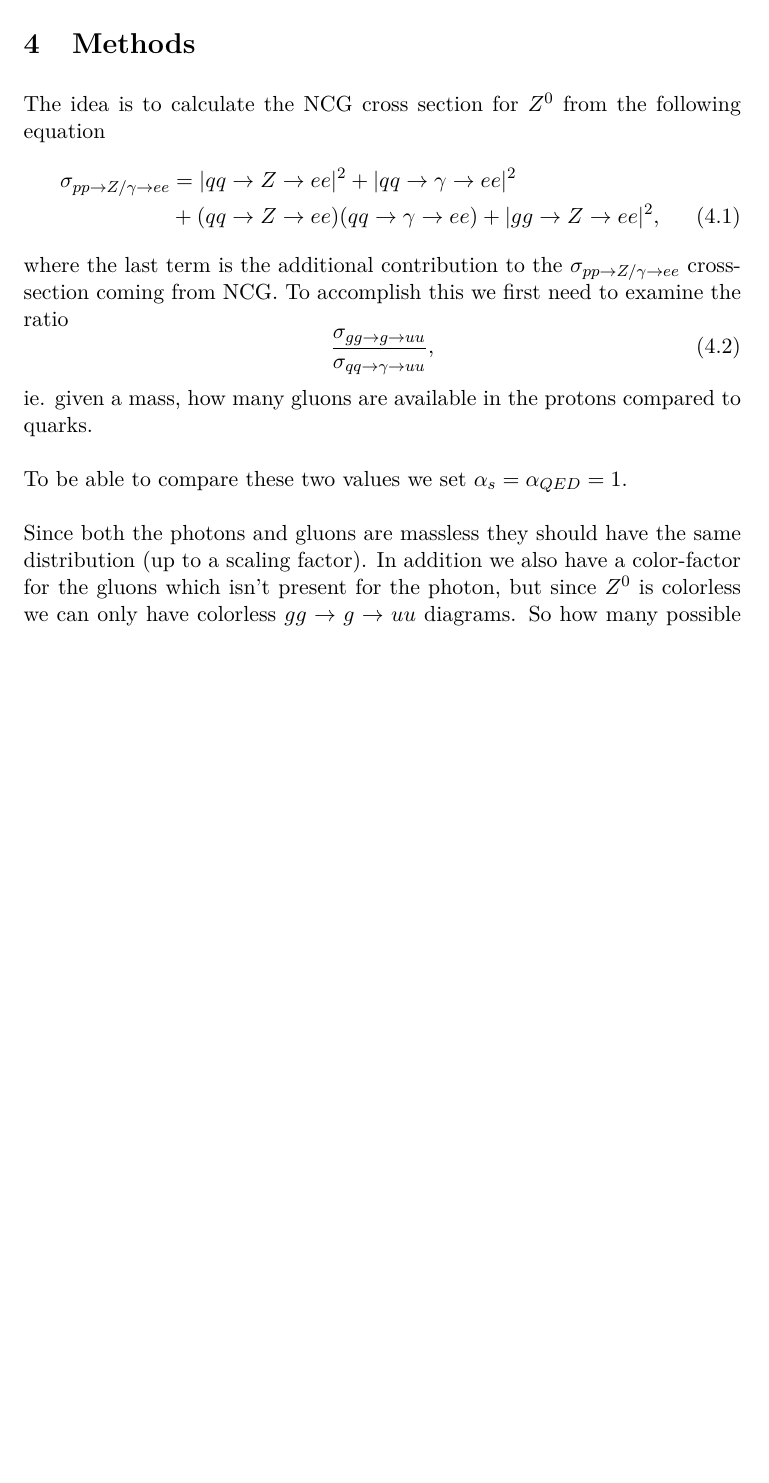
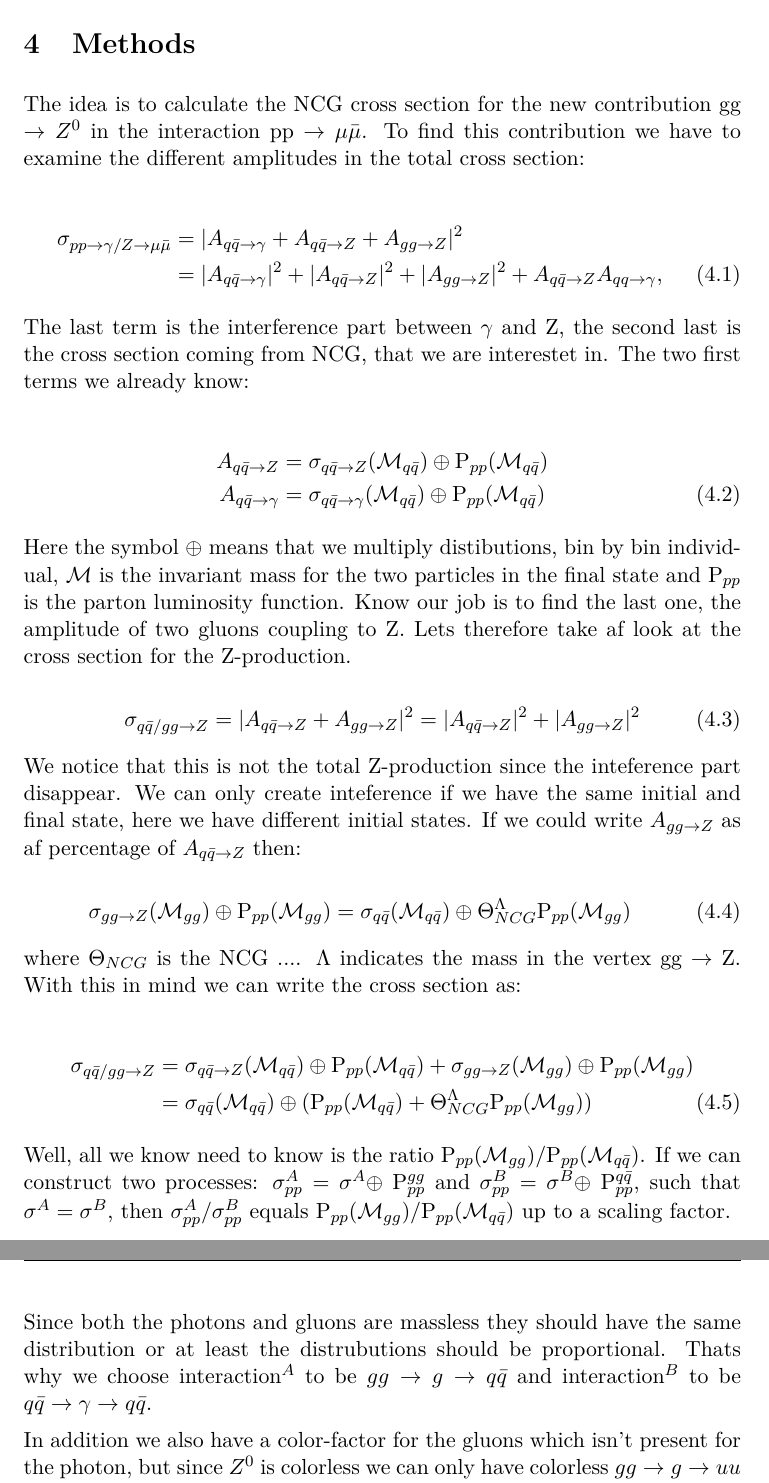
Before and after one commit to askielboe/git_bachelor_ncg, a LaTeX paper (latex/main.tex, which reads latex/methods.tex): part of page 13 of 17 before the commit and two parts of pages 13 and 14 of 18 after it, the two joined at a grey line, cut so that both start at the same text, the shorter picture padded with empty space. Compiled offline with pdfLaTeX.

Commit message:
har skrevet en masse til i methods, hele Jørgens smørre..

```diff
--- a/latex/methods.tex
+++ b/latex/methods.tex
@@ -1,18 +1,44 @@
 \section{Methods}
-The idea is to calculate the NCG cross section for $Z^0$ from the following equation
+The idea is to calculate the NCG cross section for the new contribution gg $\rightarrow Z^0$ in the interaction pp $\rightarrow \mu \bar \mu$. To find this contribution we have to examine the different amplitudes in the total cross section:
+
 \begin{align}
-	\sigma_{pp \rightarrow Z / \gamma \rightarrow ee} &= |qq \rightarrow Z \rightarrow ee|^2 + |qq \rightarrow \gamma \rightarrow ee|^2 \nonumber \\
-	&+ (qq \rightarrow Z \rightarrow ee)(qq \rightarrow \gamma \rightarrow ee) + |gg \rightarrow Z \rightarrow ee|^2,
+\sigma_{pp \rightarrow \gamma/ Z \rightarrow \mu \bar \mu} &= |A_{q \bar q \rightarrow \gamma} + A_{q \bar q \rightarrow Z} + A_{gg \rightarrow Z}|^{2} \nonumber \\
+&= |A_{q \bar q \rightarrow \gamma}|^{2} + |A_{q \bar q \rightarrow Z}|^ {2} + |A_{gg \rightarrow Z}|^{2} + A_{q \bar q \rightarrow Z }A_{qq \rightarrow \gamma},
 \end{align}
-where the last term is the additional contribution to the $\sigma_{pp \rightarrow Z / \gamma \rightarrow ee}$ cross-section coming from NCG. To accomplish this we first need to examine the ratio
-\begin{equation} \label{eq:g-gamma-ratio}
-	\frac{\sigma_{gg \rightarrow g \rightarrow uu}}{\sigma_{qq \rightarrow \gamma \rightarrow uu}},
+
+The last term is the interference part between $\gamma$ and Z, the second last is the cross section coming from NCG, that we are interestet in. The two first terms we already know:
+
+\begin{align}
+A_{q \bar q \rightarrow Z} &= \sigma_{q \bar q \rightarrow Z} (\mathcal{M}_{q \bar q}) \oplus \textrm{P}_{pp}(\mathcal{M}_{q \bar q}) \nonumber \\
+A_{q \bar q \rightarrow \gamma} &= \sigma_{q \bar q \rightarrow  \gamma}( \mathcal{M}_{q \bar q}) \oplus \textrm{P}_{pp}(\mathcal{M}_{q \bar q})
+\end{align}
+
+Here the symbol $\oplus$ means that we multiply distibutions, bin by bin individual, $\mathcal{M}$ is the invariant mass for the two particles in the final state and P$_{pp}$ is the parton luminosity function. Know our job is to find the last one, the amplitude of two gluons coupling to Z. Lets therefore take af look at the cross section for the Z-production.
+
+\begin{equation}
+\sigma_{q \bar q/gg \rightarrow Z} = |A_{q \bar q \rightarrow Z} + A_{gg \rightarrow Z}|^{2}=|A_{q \bar q \rightarrow Z}|^{2}+|A_{gg \rightarrow Z}|^{2}
 \end{equation}
-ie. given a mass, how many gluons are available in the protons compared to quarks.
-\\ \\
-To be able to compare these two values we set $\alpha_s = \alpha_{QED} = 1$.
-\\ \\
-Since both the photons and gluons are massless they should have the same distribution (up to a scaling factor). In addition we also have a color-factor for the gluons which isn't present for the photon, but since $Z^0$ is colorless we can only have colorless $gg \rightarrow g \rightarrow uu$ diagrams. So how many possible diagrams are there?
+
+We notice that this is not the total Z-production since the inteference part disappear. We can only create inteference if we have the same initial and final state, here we have different initial states. If we could write $A_{gg \rightarrow Z}$ as af percentage of $A_{q \bar q \rightarrow Z}$ then:
+
+\begin{equation}
+\sigma_{gg\rightarrow Z} (\mathcal{M}_{gg}) \oplus \textrm{P}_{pp}(\mathcal{M}_{gg})=\sigma_{q \bar q}(\mathcal{M}_{q \bar q}) \oplus \Theta_{NCG}^{\Lambda}\textrm{P}_{pp}(\mathcal{M}_{gg})
+\end{equation}
+
+where $\Theta_{NCG}$ is the NCG .... $\Lambda$ indicates the mass in the vertex gg $\rightarrow$ Z. With this in mind we can write the cross section as:
+
+\begin{align}
+\sigma_{q \bar q/gg \rightarrow Z} &= \sigma_{q \bar q \rightarrow Z} (\mathcal{M}_{q \bar q}) \oplus \textrm{P}_{pp}(\mathcal{M}_{q \bar q})+ \sigma_{gg\rightarrow Z} (\mathcal{M}_{gg}) \oplus \textrm{P}_{pp}(\mathcal{M}_{gg})\nonumber \\
+&= \sigma_{q \bar q}(\mathcal{M}_{q \bar q}) \oplus (\textrm{P}_{pp}(\mathcal{M}_{q \bar q})+\Theta_{NCG}^{\Lambda}\textrm{P}_{pp}(\mathcal{M}_{gg}))
+\end{align}
+
+Well, all we know need to know is the ratio P$_{pp}(\mathcal{M}_{gg})$/P$_{pp}(\mathcal{M}_{q \bar q})$. If we can construct two processes: $\sigma_{pp}^{A}=\sigma^{A} \oplus$ P$_{pp}^{gg}$ and $\sigma_{pp}^{B}=\sigma^{B} \oplus$ P$_{pp}^{q \bar q}$, such that $\sigma^{A}=\sigma^{B}$, then $\sigma_{pp}^{A}/\sigma_{pp}^{B}$ equals  P$_{pp}(\mathcal{M}_{gg})$/P$_{pp}(\mathcal{M}_{q \bar q})$ up to a scaling factor.
+
+Since both the photons and gluons are massless they should have the same distribution or at least the distrubutions should be proportional. Thats why we choose interaction$^{A}$ to be $gg \rightarrow g \rightarrow q \bar q$ and interaction$^{B}$ to be $q \bar q \rightarrow \gamma \rightarrow q \bar q$.
+
+
+
+In addition we also have a color-factor for the gluons which isn't present for the photon, but since $Z^0$ is colorless we can only have colorless $gg \rightarrow g \rightarrow uu$ diagrams. So how many possible diagrams are there?
 \\ \\
 When we have calculated the ratio \eqref{eq:g-gamma-ratio} we use the following expression for determining the cross-section for gluon $\rightarrow$ $Z^0$ decays:
 \begin{align}
```
Also changed, not shown: latex/t_gr.tex (+5 -0 lines).
